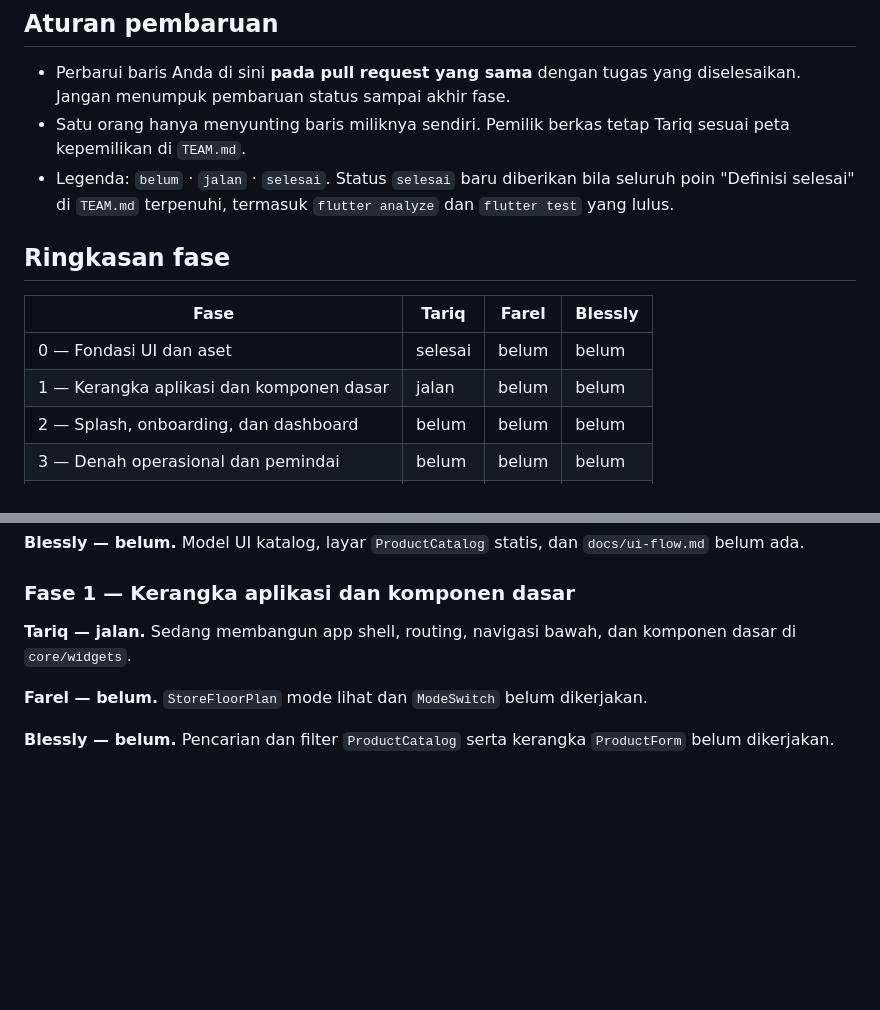
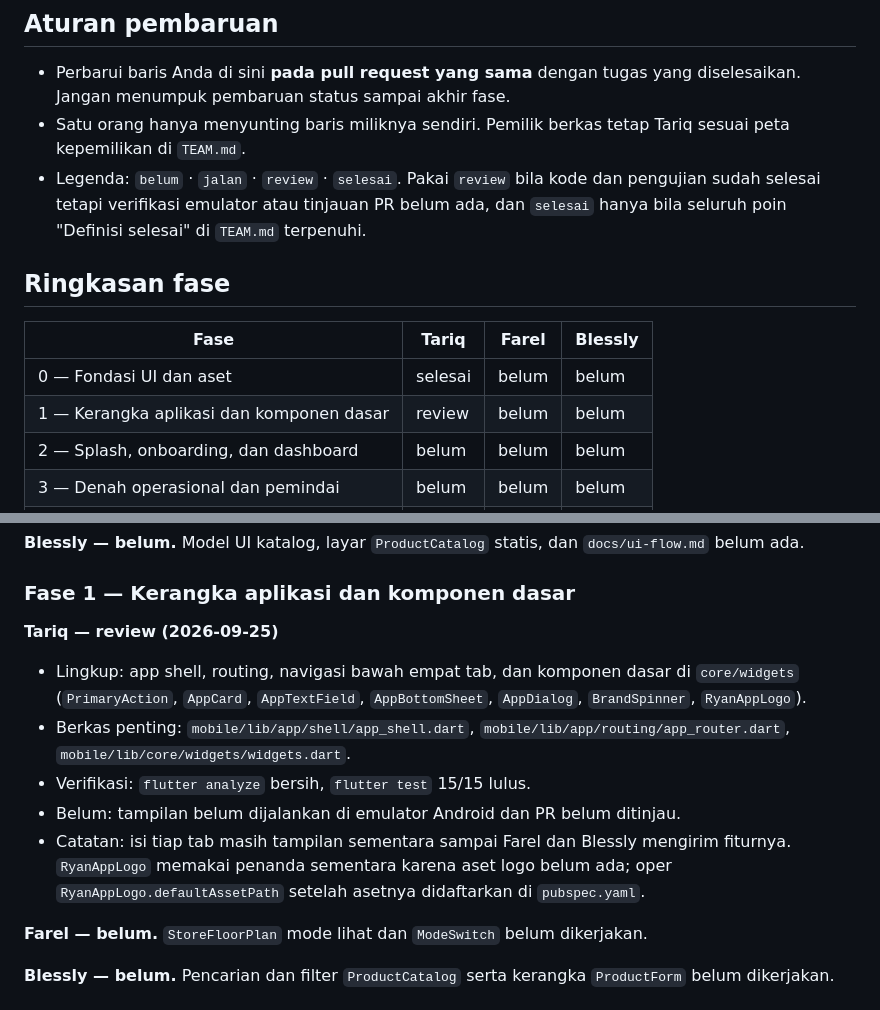
Before and after one commit to ZeaLIsHere/ryangunshop, a Markdown page: PROGRESS.md, 2 parts joined by grey strips. GitHub-like rendering; blank space fills up the shorter version.

Commit message:
Perbarui status Fase 1 pada papan status
Mencatat kerangka aplikasi dan komponen dasar menunggu verifikasi.

```diff
--- a/PROGRESS.md
+++ b/PROGRESS.md
@@ -10,16 +10,16 @@ berjalan tanpa harus menebak dari riwayat commit.
   diselesaikan. Jangan menumpuk pembaruan status sampai akhir fase.
 - Satu orang hanya menyunting baris miliknya sendiri. Pemilik berkas tetap Tariq sesuai
   peta kepemilikan di `TEAM.md`.
-- Legenda: `belum` · `jalan` · `selesai`. Status `selesai` baru diberikan bila seluruh
-  poin "Definisi selesai" di `TEAM.md` terpenuhi, termasuk `flutter analyze` dan
-  `flutter test` yang lulus.
+- Legenda: `belum` · `jalan` · `review` · `selesai`. Pakai `review` bila kode dan
+  pengujian sudah selesai tetapi verifikasi emulator atau tinjauan PR belum ada, dan
+  `selesai` hanya bila seluruh poin "Definisi selesai" di `TEAM.md` terpenuhi.
 
 ## Ringkasan fase
 
 | Fase | Tariq | Farel | Blessly |
 |---|---|---|---|
 | 0 — Fondasi UI dan aset | selesai | belum | belum |
-| 1 — Kerangka aplikasi dan komponen dasar | jalan | belum | belum |
+| 1 — Kerangka aplikasi dan komponen dasar | review | belum | belum |
 | 2 — Splash, onboarding, dan dashboard | belum | belum | belum |
 | 3 — Denah operasional dan pemindai | belum | belum | belum |
 | 4 — Pembayaran, panorama, dan laporan | belum | belum | belum |
@@ -47,8 +47,19 @@ berjalan tanpa harus menebak dari riwayat commit.
 
 ### Fase 1 — Kerangka aplikasi dan komponen dasar
 
-**Tariq — jalan.** Sedang membangun app shell, routing, navigasi bawah, dan komponen
-dasar di `core/widgets`.
+**Tariq — review (2026-09-25)**
+
+- Lingkup: app shell, routing, navigasi bawah empat tab, dan komponen dasar di
+  `core/widgets` (`PrimaryAction`, `AppCard`, `AppTextField`, `AppBottomSheet`,
+  `AppDialog`, `BrandSpinner`, `RyanAppLogo`).
+- Berkas penting: `mobile/lib/app/shell/app_shell.dart`,
+  `mobile/lib/app/routing/app_router.dart`,
+  `mobile/lib/core/widgets/widgets.dart`.
+- Verifikasi: `flutter analyze` bersih, `flutter test` 15/15 lulus.
+- Belum: tampilan belum dijalankan di emulator Android dan PR belum ditinjau.
+- Catatan: isi tiap tab masih tampilan sementara sampai Farel dan Blessly mengirim
+  fiturnya. `RyanAppLogo` memakai penanda sementara karena aset logo belum ada; oper
+  `RyanAppLogo.defaultAssetPath` setelah asetnya didaftarkan di `pubspec.yaml`.
 
 **Farel — belum.** `StoreFloorPlan` mode lihat dan `ModeSwitch` belum dikerjakan.
 
```
